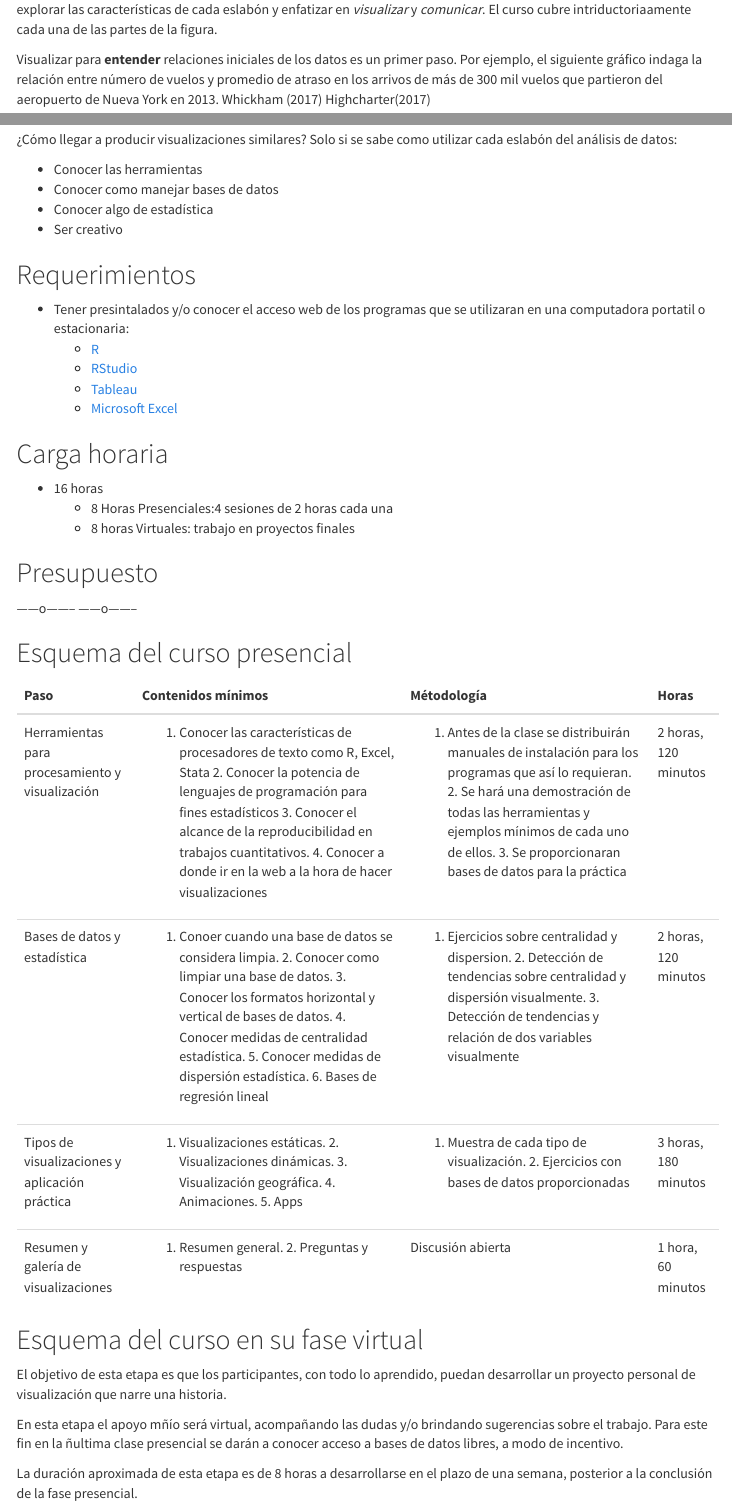
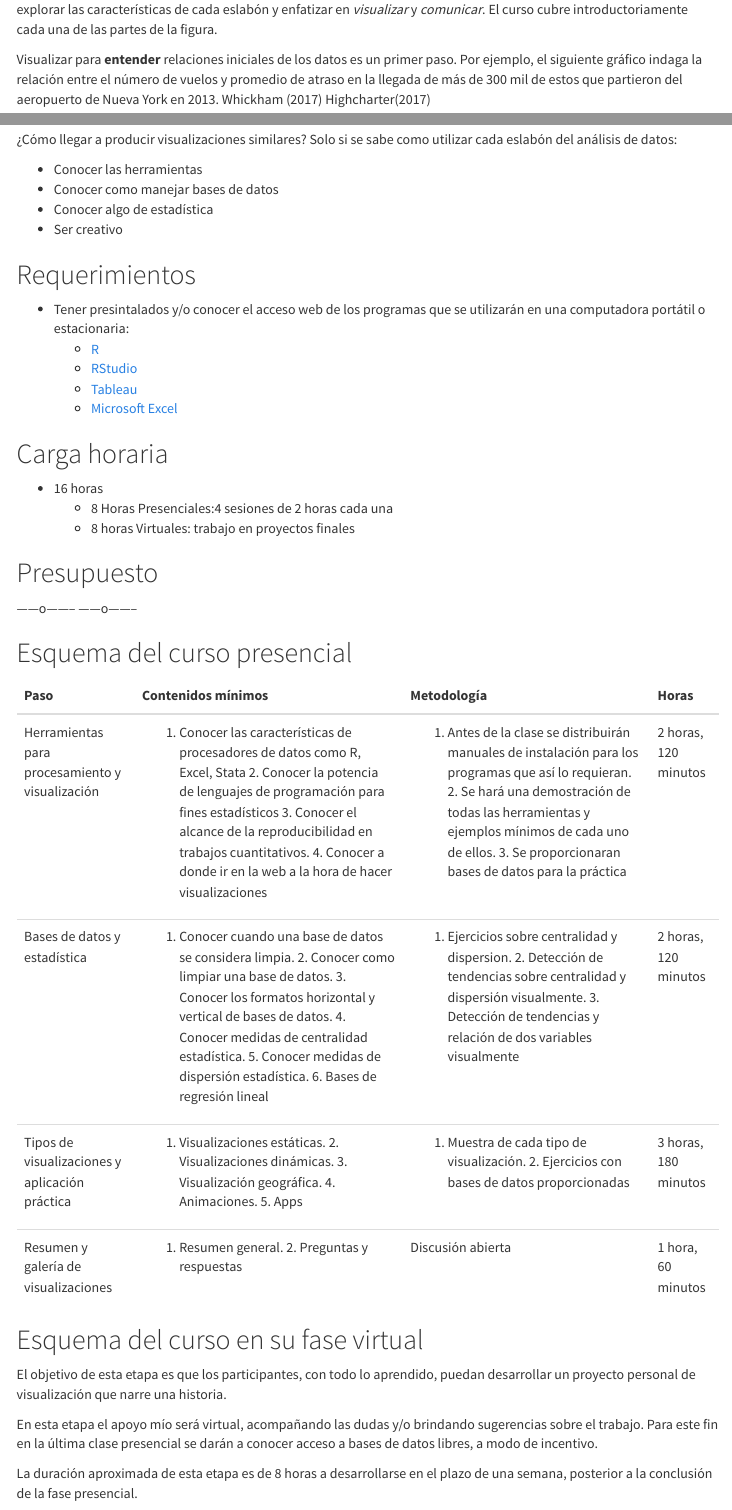
Before and after one commit to rafalopezv/propuesta.visualizacion, an R Markdown document (index.Rmd): the page in a window 1100 px wide, from 840 px down, and a second part further down, joined at a grey line. Rendered offline with R 4.5, knitr and Pandoc, with nearby package versions; some code elsewhere in the file could not run offline; menus at the side of the page are left out.

Commit message:
Typos
Typos

````diff
--- a/index.Rmd
+++ b/index.Rmd
@@ -48,9 +48,9 @@ Hadley Whickham [-@wickham2016r] resume el proceso de análisis de datos en la s
 
 ![](img/ciclo.png)
 
-Visulizar y comunicar (usando visualizaciones) son parte de un circuito mayor. Por tanto, es importante, al menos, explorar las características de cada eslabón y enfatizar en *visualizar* y *comunicar*. El curso cubre intriductoriaamente cada una de las partes de la figura.
+Visulizar y comunicar (usando visualizaciones) son parte de un circuito mayor. Por tanto, es importante al menos, explorar las características de cada eslabón y enfatizar en *visualizar* y *comunicar*. El curso cubre introductoriamente cada una de las partes de la figura.
 
-Visualizar para **entender** relaciones iniciales de los datos es un primer paso. Por ejemplo, el siguiente gráfico indaga la relación entre número de vuelos y promedio de atraso en los arrivos de más de 300 mil vuelos que partieron del aeropuerto de Nueva York en 2013. Whickham [-@R-nycflights13] Highcharter[-@R-highcharter]
+Visualizar para **entender** relaciones iniciales de los datos es un primer paso. Por ejemplo, el siguiente gráfico indaga la relación entre el número de vuelos y promedio de atraso en la llegada de más de 300 mil de estos que partieron del aeropuerto de Nueva York en 2013. Whickham [-@R-nycflights13] Highcharter[-@R-highcharter]
 
 ```{r, include=T, echo=F, warning=FALSE}
 library(magrittr)
@@ -135,7 +135,7 @@ hc
 
 ## Requerimientos
 
-- Tener presintalados y/o conocer el acceso web de los programas que se utilizaran en una computadora portatil o estacionaria:
+- Tener presintalados y/o conocer el acceso web de los programas que se utilizarán en una computadora portátil o estacionaria:
     + [R](https://cran.r-project.org)
     + [RStudio](https://www.rstudio.com)
     + [Tableau](https://www.tableau.com/es-es)
@@ -156,9 +156,9 @@ hc
 
 ```{r, include=T, echo=F, warning=FALSE}
 a <- tribble(
-  ~Paso, ~`Contenidos mínimos`, ~Métodología, ~Horas,
-  "Herramientas para procesamiento y visualización", "1. Conocer las características de procesadores de texto como R, Excel, Stata 2. Conocer la potencia de lenguajes de programación para fines estadísticos 3. Conocer el alcance de la reproducibilidad en trabajos cuantitativos. 4. Conocer a donde ir en la web a la hora de hacer visualizaciones", "1. Antes de la clase se distribuirán manuales de instalación para los programas que así lo requieran. 2. Se hará una demostración de todas las herramientas y ejemplos mínimos de cada uno de ellos. 3. Se proporcionaran bases de datos para la práctica", "2 horas, 120 minutos",
-  "Bases de datos y estadística", "1. Conoer cuando una base de datos se considera limpia. 2. Conocer como limpiar una base de datos. 3. Conocer los formatos horizontal y vertical de bases de datos. 4. Conocer medidas de centralidad estadística. 5. Conocer medidas de dispersión estadística. 6. Bases de regresión lineal", "1. Ejercicios sobre centralidad y dispersion. 2. Detección de tendencias sobre centralidad y dispersión visualmente. 3. Detección de tendencias y relación de dos variables visualmente", "2 horas, 120 minutos",
+  ~Paso, ~`Contenidos mínimos`, ~Metodología, ~Horas,
+  "Herramientas para procesamiento y visualización", "1. Conocer las características de procesadores de datos como R, Excel, Stata 2. Conocer la potencia de lenguajes de programación para fines estadísticos 3. Conocer el alcance de la reproducibilidad en trabajos cuantitativos. 4. Conocer a donde ir en la web a la hora de hacer visualizaciones", "1. Antes de la clase se distribuirán manuales de instalación para los programas que así lo requieran. 2. Se hará una demostración de todas las herramientas y ejemplos mínimos de cada uno de ellos. 3. Se proporcionaran bases de datos para la práctica", "2 horas, 120 minutos",
+  "Bases de datos y estadística", "1. Conocer cuando una base de datos se considera limpia. 2. Conocer como limpiar una base de datos. 3. Conocer los formatos horizontal y vertical de bases de datos. 4. Conocer medidas de centralidad estadística. 5. Conocer medidas de dispersión estadística. 6. Bases de regresión lineal", "1. Ejercicios sobre centralidad y dispersion. 2. Detección de tendencias sobre centralidad y dispersión visualmente. 3. Detección de tendencias y relación de dos variables visualmente", "2 horas, 120 minutos",
   "Tipos de visualizaciones y aplicación práctica", "1. Visualizaciones estáticas. 2. Visualizaciones dinámicas. 3. Visualización geográfica. 4. Animaciones. 5. Apps", "1. Muestra de cada tipo de visualización. 2. Ejercicios con bases de datos proporcionadas", "3 horas, 180 minutos",
   "Resumen y galería de visualizaciones", "1. Resumen general. 2. Preguntas y respuestas", "Discusión abierta", "1 hora, 60 minutos"
   )
@@ -175,7 +175,7 @@ a %>%
 
 El objetivo de esta etapa es que los participantes, con todo lo aprendido, puedan desarrollar un proyecto personal de visualización que narre una historia.
 
-En esta etapa el apoyo mñío será virtual, acompañando las dudas y/o brindando sugerencias sobre el trabajo. Para este fin en la ñultima clase presencial se darán a conocer acceso a bases de datos libres, a modo de incentivo.
+En esta etapa el apoyo mío será virtual, acompañando las dudas y/o brindando sugerencias sobre el trabajo. Para este fin en la última clase presencial se darán a conocer acceso a bases de datos libres, a modo de incentivo.
 
 La duración aproximada de esta etapa es de 8 horas a desarrollarse en el plazo de una semana, posterior a la conclusión de la fase presencial.
 
````
Also changed, not shown: index.html, index.Rmd (4 more changed lines).
